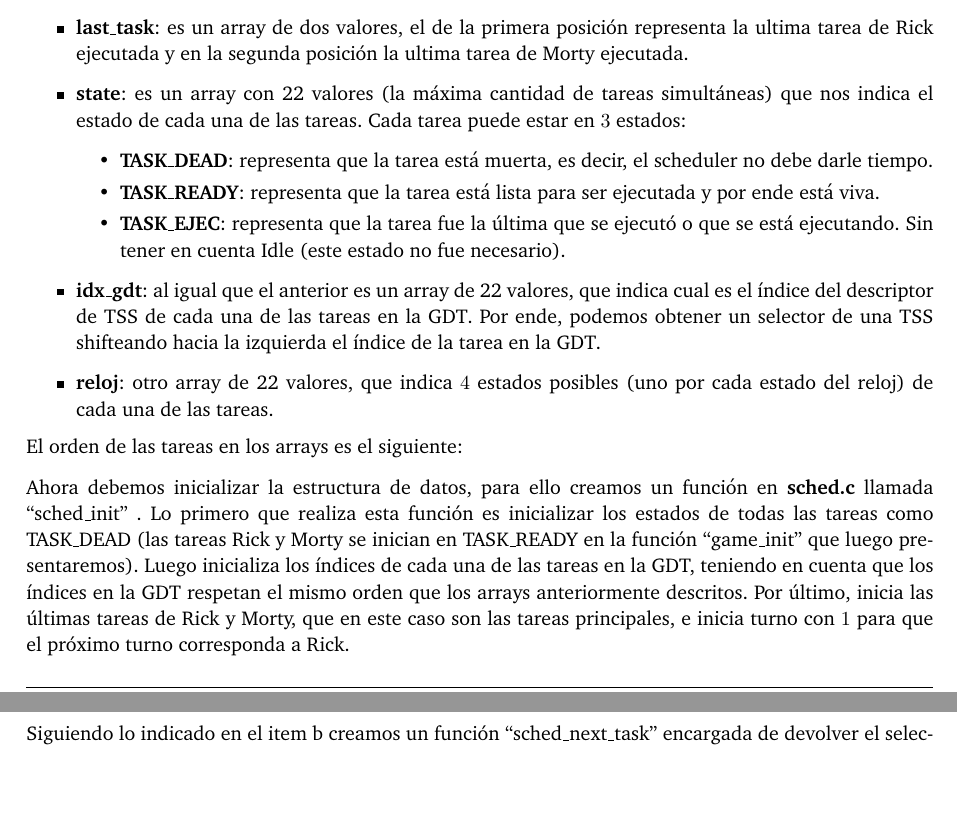
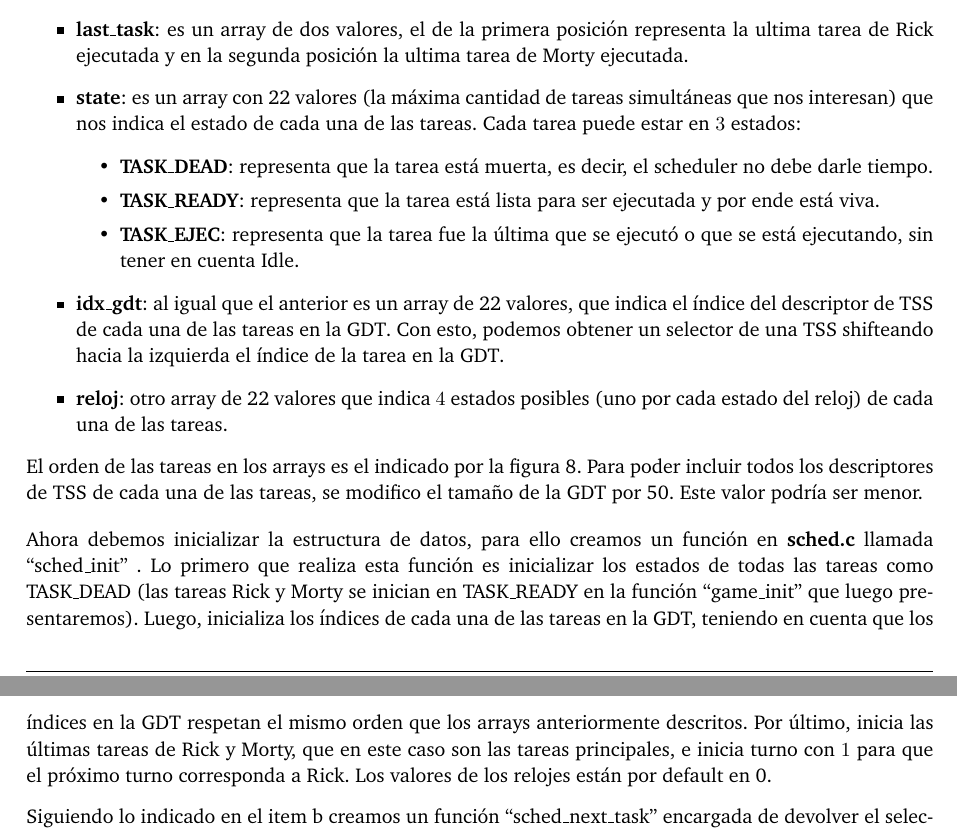
Before and after one commit to LaureanoMuniz/KernelForRickAndMortyGame, a LaTeX document (informe/informe.tex): two parts of pages 8 and 9 of 14, joined at a grey line, cut so that both start at the same text, the shorter picture padded with empty space. Compiled offline with pdfLaTeX.

Commit message:
Cambio algunas cosas, uso referencias

```diff
--- a/informe/informe.tex
+++ b/informe/informe.tex
@@ -40,7 +40,12 @@
 \usepackage{ragged2e}
 \usepackage{hyperref}
 \usepackage{pdfpages}
-
+\hypersetup{
+	colorlinks=true,
+	linkcolor=black,
+	filecolor=magenta,
+	urlcolor=cyan,
+}
 
 % ********************************************************* %
 % ~~~~~~~~              Code snippets             ~~~~~~~~~ %
@@ -271,16 +276,17 @@ Notemos que la máxima cantidad de tareas que puede haber simultáneamente es $2
 \begin{itemize}
 	\item \textbf{Turno}: es un valor que nos indica si el turno es de Rick o de alguno de sus Mr. Meeseks, o el turno es de Morty o de alguno de sus Mr. Meeseeks. Es $0$ si es turno de una tarea de Rick y $1$ si es de una tarea de Morty.
 	\item \textbf{last_task}: es un array de dos valores, el de la primera posición representa la ultima tarea de Rick ejecutada y en la segunda posición la ultima tarea de Morty ejecutada.
-	\item \textbf{state}: es un array con 22 valores (la máxima cantidad de tareas simultáneas) que nos indica el estado de cada una de las tareas. Cada tarea puede estar en $3$ estados:
+	\item \textbf{state}: es un array con 22 valores (la máxima cantidad de tareas simultáneas que nos interesan) que nos indica el estado de cada una de las tareas. Cada tarea puede estar en $3$ estados:
 	\begin{itemize}
 		\item \textbf{TASK_DEAD}: representa que la tarea está muerta, es decir, el scheduler no debe darle tiempo.
 		\item \textbf{TASK_READY}: representa que la tarea está lista para ser ejecutada y por ende está viva.
-		\item \textbf{TASK_EJEC}: representa que la tarea fue la última que se ejecutó o que se está ejecutando. Sin tener en cuenta Idle (este estado no fue necesario).
+		\item \textbf{TASK_EJEC}: representa que la tarea fue la última que se ejecutó o que se está ejecutando, sin tener en cuenta Idle.
 	\end{itemize}
-	\item \textbf{idx_gdt}: al igual que el anterior es un array de 22 valores, que indica cual es el índice del descriptor de TSS de cada una de las tareas en la GDT. Por ende, podemos obtener un selector de una TSS shifteando hacia la izquierda el índice de la tarea en la GDT.
-	\item \textbf{reloj}: otro array de 22 valores, que indica $4$ estados posibles (uno por cada estado del reloj) de cada una de las tareas.
+	\item \textbf{idx_gdt}: al igual que el anterior es un array de 22 valores, que indica el índice del descriptor de TSS de cada una de las tareas en la GDT. Con esto, podemos obtener un selector de una TSS shifteando hacia la izquierda el índice de la tarea en la GDT.
+	\item \textbf{reloj}: otro array de 22 valores que indica $4$ estados posibles (uno por cada estado del reloj) de cada una de las tareas.
 \end{itemize}
-El orden de las tareas en los arrays es el siguiente:
+El orden de las tareas en los arrays es el indicado por la figura \ref{fig:array_tarea}. Para poder incluir todos los descriptores de TSS de cada una de las tareas, se modifico el tamaño de la GDT por 50. Este valor podría ser menor.
+
 
 \begin{figure}[h]
 	\centering
@@ -288,8 +294,15 @@ El orden de las tareas en los arrays es el siguiente:
 	\caption{Esquema de array de tareas}
+	\label{fig:array_tarea}
 \end{figure}
 
 \justify
-Ahora debemos inicializar la estructura de datos, para ello creamos un función en \textbf{sched.c} llamada ``sched_init"\ . Lo primero que realiza esta función es inicializar los estados de todas las tareas como TASK_DEAD (las tareas Rick y Morty se inician en TASK_READY en la función ``game_init" \ que luego presentaremos). Luego inicializa los índices de cada una de las tareas en la GDT, teniendo en cuenta que los índices en la GDT respetan el mismo orden que los arrays anteriormente descritos. Por último, inicia las últimas tareas de Rick y Morty, que en este caso son las tareas principales, e inicia turno con $1$ para que el próximo turno corresponda a Rick.
+
+
+\justify
+Ahora debemos inicializar la estructura de datos, para ello creamos un función en \textbf{sched.c} llamada ``sched_init"\ . Lo primero que realiza esta función es inicializar los estados de todas las tareas como TASK_DEAD (las tareas Rick y Morty se inician en TASK_READY en la función ``game_init" \ que luego presentaremos). Luego, inicializa los índices de cada una de las tareas en la GDT, teniendo en cuenta que los índices en la GDT respetan el mismo orden que los arrays anteriormente descritos. Por último, inicia las últimas tareas de Rick y Morty, que en este caso son las tareas principales, e inicia turno con $1$ para que el próximo turno corresponda a Rick. Los valores de los relojes están por default en 0.
+
+
+
 
 \justify
 Siguiendo lo indicado en el item b creamos un función ``sched_next_task"\ encargada de devolver el selector de segmento de TSS de la siguiente tarea a ejecutar. Si el juego terminó, es decir alguna tarea principal fue desalojada o si capturaron todas las megasemillas (esto lo vamos a explicar mejor en el ejercicio $8$), devolvemos el selector de la tarea Idle. En caso contrario, el juego no terminó por ende actualizamos el estado de la última tarea que ejecutó (si sigue viva). Luego, cambiamos el turno y buscamos la próxima tarea a ejecutar que pertenezca al turno actual. Para esto, realizamos una búsqueda lineal y, si nos pasamos de rango, volvemos al principio. Una vez encontrada la próxima tarea a ejecutar actualizamos last_task del turno actual. Si la siguiente tarea a ejecutar es un Mr. Meeseeks, actualizamos la máxima cantidad de casillas que se puede mover (se explicara más en el ejercicio $8$). Por último, actualizamos el estado de la próxima tarea a ejecutar, cambiamos el estado del reloj de la misma y devolvemos el selector de su TSS (RPL=0).
```
Also changed, not shown: informe/informe.pdf, informe/informe.tex (2 more changed lines), 3 other files.
